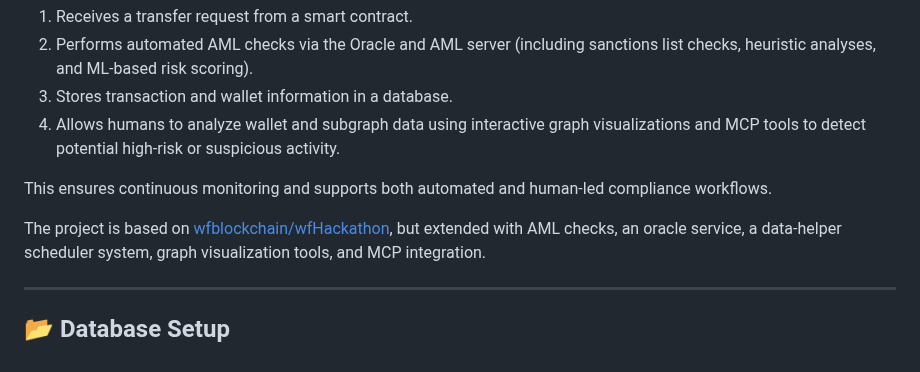
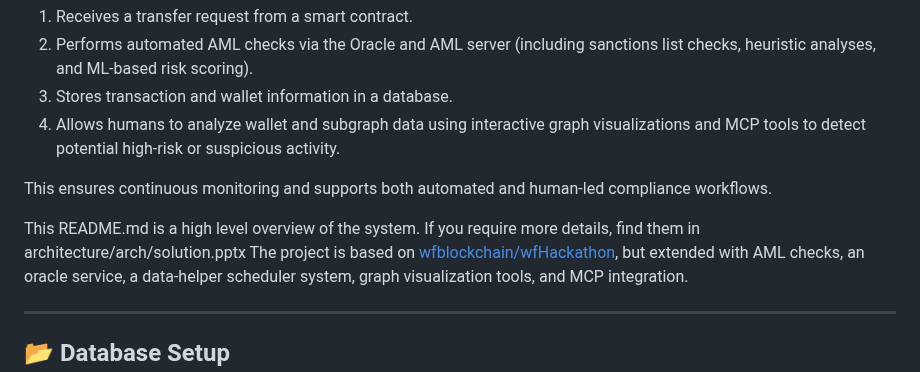
Before and after one commit to dev6576/Team4-CosmBlockchain, a Markdown page: README.md, the part around the change. Drawn GitHub-style.

```diff
--- a/README.md
+++ b/README.md
@@ -9,6 +9,7 @@ This project is an **end-to-end AML monitoring system** for blockchain transacti
 
 This ensures continuous monitoring and supports both automated and human-led compliance workflows.
 
+This README.md is a high level overview of the system. If you require more details, find them in architecture/arch/solution.pptx
 The project is based on [wfblockchain/wfHackathon](https://github.com/wfblockchain/wfHackathon), but extended with AML checks, an oracle service, a data-helper scheduler system, graph visualization tools, and MCP integration.
 
 ---
```
